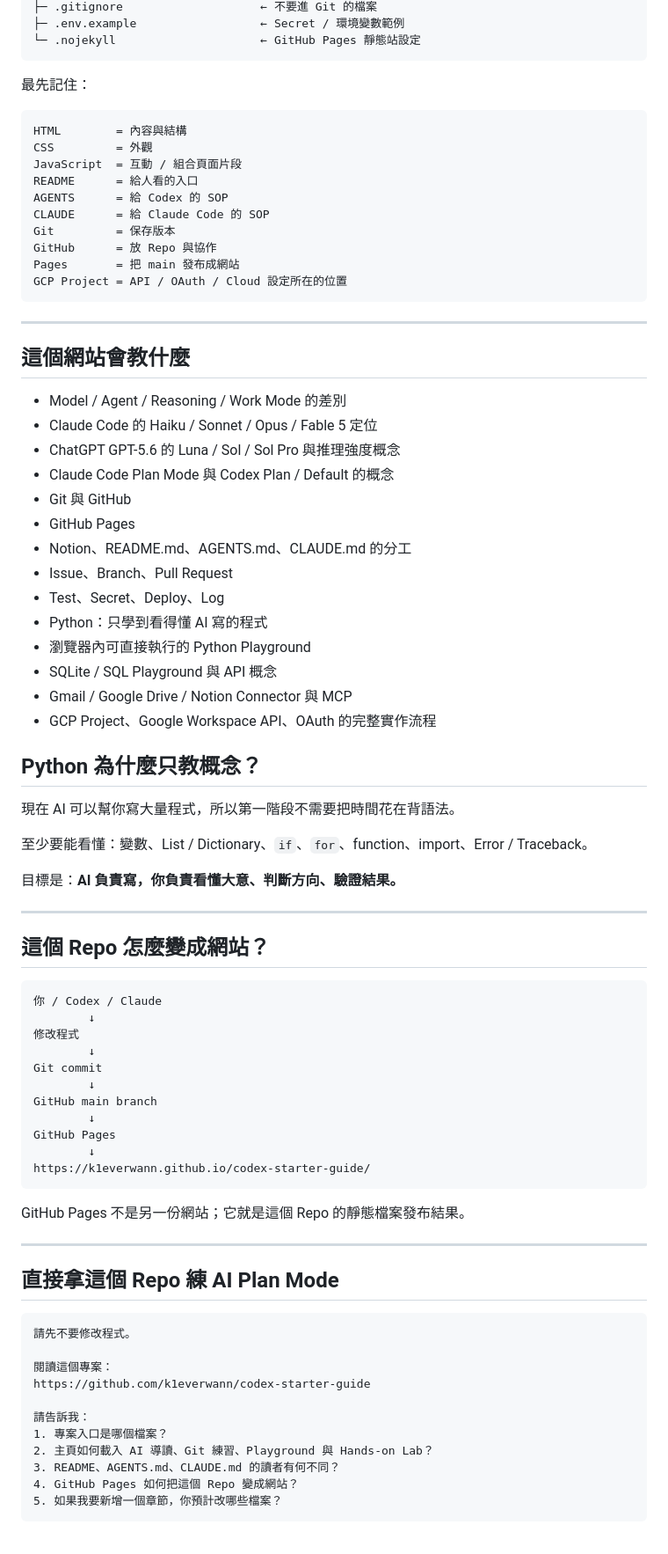
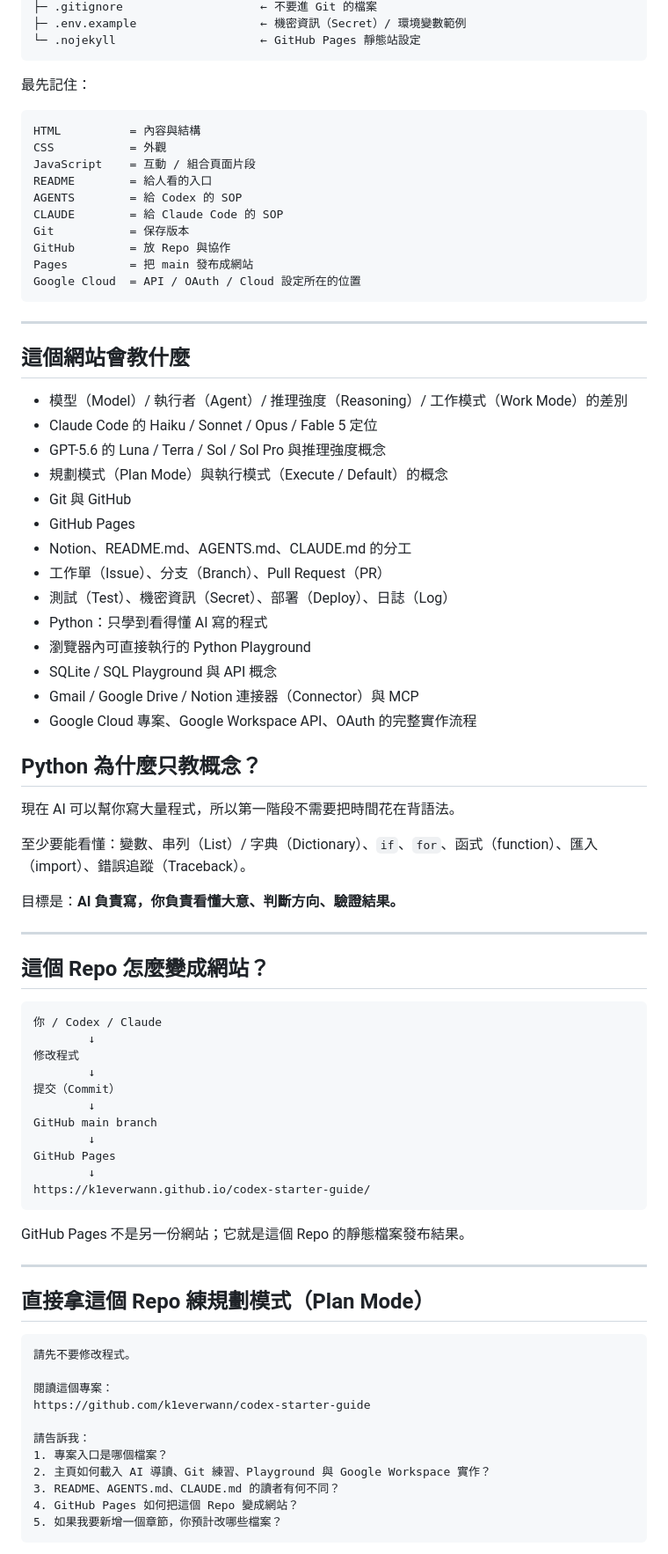
Before and after one commit to k1everwann/codex-starter-guide, a Markdown page: README.md, the part around one of its changes. Shown at 88% size. Drawn GitHub-style.

````diff
--- a/README.md
+++ b/README.md
@@ -82,47 +82,47 @@ codex-starter-guide/
 ├─ .gitignore                    ← 不要進 Git 的檔案
-├─ .env.example                  ← Secret / 環境變數範例
+├─ .env.example                  ← 機密資訊（Secret）/ 環境變數範例
 └─ .nojekyll                     ← GitHub Pages 靜態站設定
 ```
 
 最先記住：
 
 ```text
-HTML        = 內容與結構
-CSS         = 外觀
-JavaScript  = 互動 / 組合頁面片段
-README      = 給人看的入口
-AGENTS      = 給 Codex 的 SOP
-CLAUDE      = 給 Claude Code 的 SOP
-Git         = 保存版本
-GitHub      = 放 Repo 與協作
-Pages       = 把 main 發布成網站
-GCP Project = API / OAuth / Cloud 設定所在的位置
+HTML          = 內容與結構
+CSS           = 外觀
+JavaScript    = 互動 / 組合頁面片段
+README        = 給人看的入口
+AGENTS        = 給 Codex 的 SOP
+CLAUDE        = 給 Claude Code 的 SOP
+Git           = 保存版本
+GitHub        = 放 Repo 與協作
+Pages         = 把 main 發布成網站
+Google Cloud  = API / OAuth / Cloud 設定所在的位置
 ```
 
 ---
 
 ## 這個網站會教什麼
 
-- Model / Agent / Reasoning / Work Mode 的差別
+- 模型（Model）/ 執行者（Agent）/ 推理強度（Reasoning）/ 工作模式（Work Mode）的差別
 - Claude Code 的 Haiku / Sonnet / Opus / Fable 5 定位
-- ChatGPT GPT-5.6 的 Luna / Sol / Sol Pro 與推理強度概念
-- Claude Code Plan Mode 與 Codex Plan / Default 的概念
+- GPT-5.6 的 Luna / Terra / Sol / Sol Pro 與推理強度概念
+- 規劃模式（Plan Mode）與執行模式（Execute / Default）的概念
 - Git 與 GitHub
 - GitHub Pages
 - Notion、README.md、AGENTS.md、CLAUDE.md 的分工
-- Issue、Branch、Pull Request
-- Test、Secret、Deploy、Log
+- 工作單（Issue）、分支（Branch）、Pull Request（PR）
+- 測試（Test）、機密資訊（Secret）、部署（Deploy）、日誌（Log）
 - Python：只學到看得懂 AI 寫的程式
 - 瀏覽器內可直接執行的 Python Playground
 - SQLite / SQL Playground 與 API 概念
-- Gmail / Google Drive / Notion Connector 與 MCP
-- GCP Project、Google Workspace API、OAuth 的完整實作流程
+- Gmail / Google Drive / Notion 連接器（Connector）與 MCP
+- Google Cloud 專案、Google Workspace API、OAuth 的完整實作流程
 
 ## Python 為什麼只教概念？
 
 現在 AI 可以幫你寫大量程式，所以第一階段不需要把時間花在背語法。
 
-至少要能看懂：變數、List / Dictionary、`if`、`for`、function、import、Error / Traceback。
+至少要能看懂：變數、串列（List）/ 字典（Dictionary）、`if`、`for`、函式（function）、匯入（import）、錯誤追蹤（Traceback）。
 
 目標是：**AI 負責寫，你負責看懂大意、判斷方向、驗證結果。**
 
@@ -135,7 +135,7 @@ GCP Project = API / OAuth / Cloud 設定所在的位置
         ↓
 修改程式
         ↓
-Git commit
+提交（Commit）
         ↓
 GitHub main branch
         ↓
@@ -148,7 +148,7 @@ GitHub Pages 不是另一份網站；它就是這個 Repo 的靜態檔案發布
 
 ---
 
-## 直接拿這個 Repo 練 AI Plan Mode
+## 直接拿這個 Repo 練規劃模式（Plan Mode）
 
 ```text
 請先不要修改程式。
@@ -158,7 +158,7 @@ https://github.com/k1everwann/codex-starter-guide
 
 請告訴我：
 1. 專案入口是哪個檔案？
-2. 主頁如何載入 AI 導讀、Git 練習、Playground 與 Hands-on Lab？
+2. 主頁如何載入 AI 導讀、Git 練習、Playground 與 Google Workspace 實作？
 3. README、AGENTS.md、CLAUDE.md 的讀者有何不同？
 4. GitHub Pages 如何把這個 Repo 變成網站？
 5. 如果我要新增一個章節，你預計改哪些檔案？
````
Also changed, not shown: other parts of README.md (+20 -20 lines).
